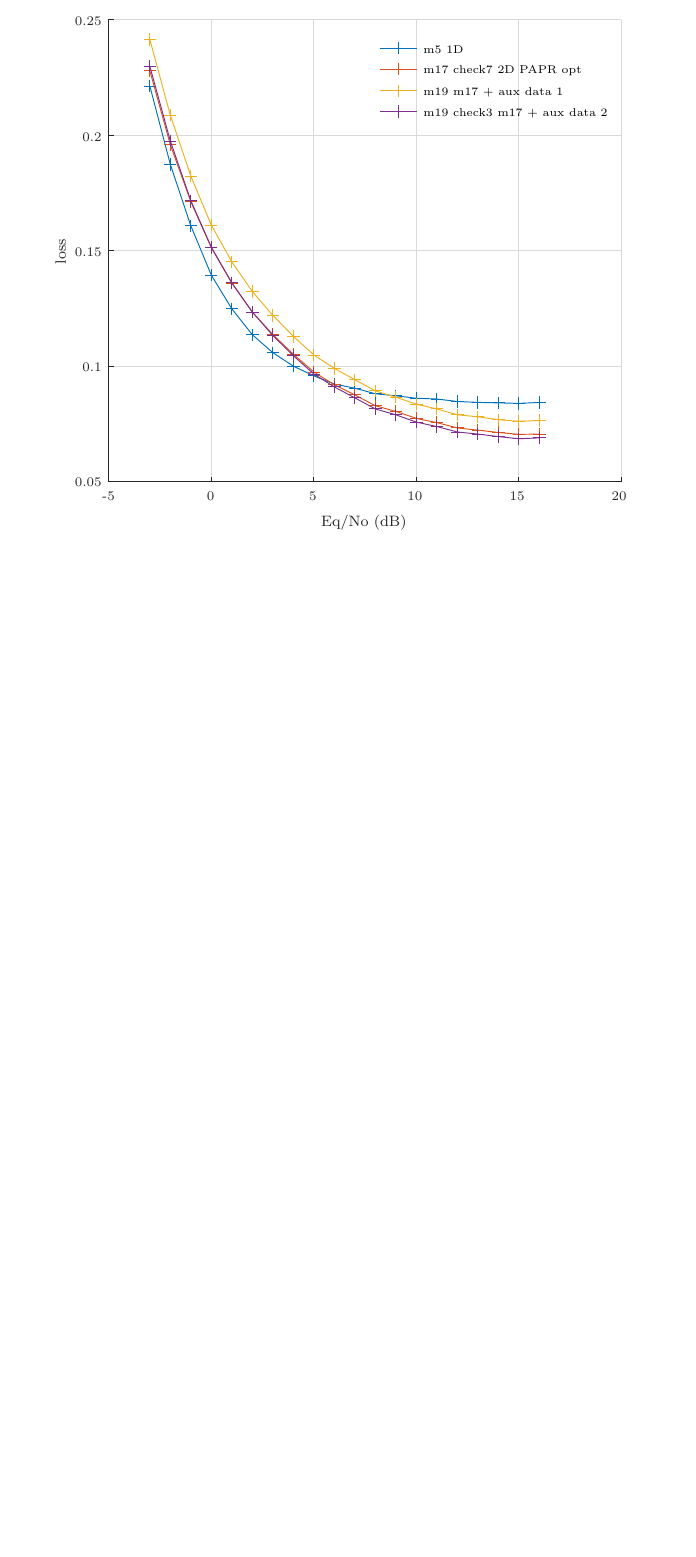
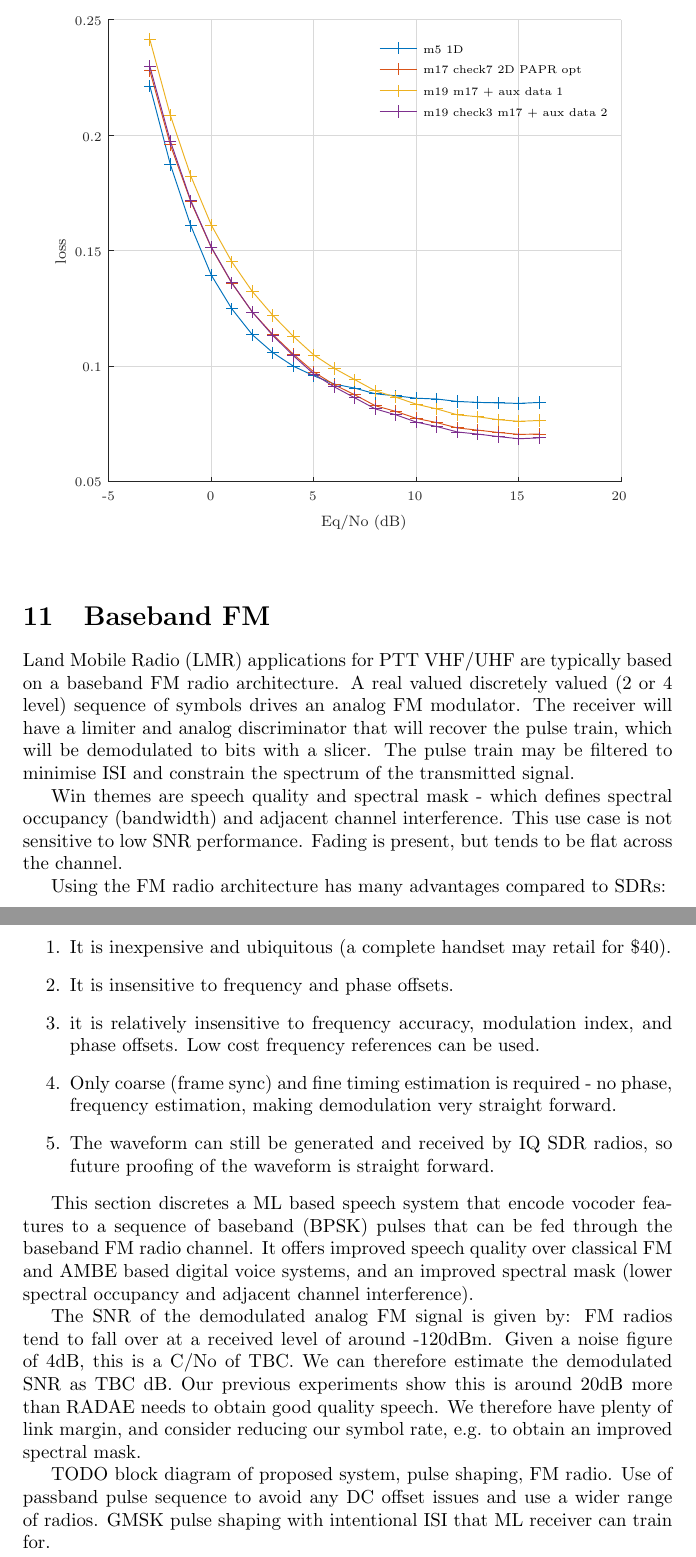
Before and after one commit to drowe67/radae, a LaTeX document (doc/radae.tex): part of page 32 of 37 before the commit and two parts of pages 32 and 33 of 38 after it, the two joined at a grey line, cut so that both start at the same text, the shorter picture padded with empty space. Compiled offline with pdfLaTeX.

Commit message:
wip notes

```diff
--- a/doc/radae.tex
+++ b/doc/radae.tex
@@ -1207,6 +1207,28 @@ At first 100 bit/s was attempted (on data symbol per 10ms feature vector), this
 \end{center}
 \end{figure}
 
+\section{Baseband FM}
+
+Land Mobile Radio (LMR) applications for PTT VHF/UHF are typically based on a baseband FM radio architecture. A real valued discretely valued (2 or 4 level) sequence of symbols drives an analog FM modulator.  The receiver will have a limiter and analog discriminator that will recover the pulse train, which will be demodulated to bits with a slicer.  The pulse train may be filtered to minimise ISI and constrain the spectrum of the transmitted signal.
+
+Win themes are speech quality and spectral mask - which defines spectral occupancy (bandwidth) and adjacent channel interference. This use case is not sensitive to low SNR performance.  Fading is present, but tends to be flat across the channel.
+
+Using the FM radio architecture has many advantages compared to SDRs:
+\begin{enumerate}
+\item It is inexpensive and ubiquitous (a complete handset may retail for \$40).
+\item It is insensitive to frequency and phase offsets.
+\item it is relatively insensitive to frequency accuracy, modulation index, and phase offsets. Low cost frequency references can be used.
+\item Only coarse (frame sync) and fine timing estimation is required - no phase, frequency estimation, making demodulation very straight forward.
+\item The waveform can still be generated and received by IQ SDR radios, so future proofing of the waveform is straight forward.
+\end{enumerate}
+
+This section discretes a ML based speech system that encode vocoder features to a sequence of baseband (BPSK) pulses that can be fed through the baseband FM radio channel.  It offers improved speech quality over classical FM and AMBE based digital voice systems, and an improved spectral mask (lower spectral occupancy and adjacent channel interference).
+
+The SNR of the demodulated analog FM signal is given by:
+FM radios tend to fall over at a received level of around -120dBm.  Given a noise figure of 4dB, this is a C/No of TBC.  We can therefore estimate the demodulated SNR as TBC dB.  Our previous experiments show this is around 20dB more than RADAE needs to obtain good quality speech.  We therefore have plenty of link margin, and consider reducing our symbol rate, e.g. to obtain an improved spectral mask.
+
+TODO block diagram of proposed system, pulse shaping, FM radio.  Use of passband pulse sequence to avoid any DC offset issues and use a wider range of radios. GMSK pulse shaping with intentional ISI that ML receiver can train for.
+
 \section{Glossary}
 
 \begin{table} [H]
```
